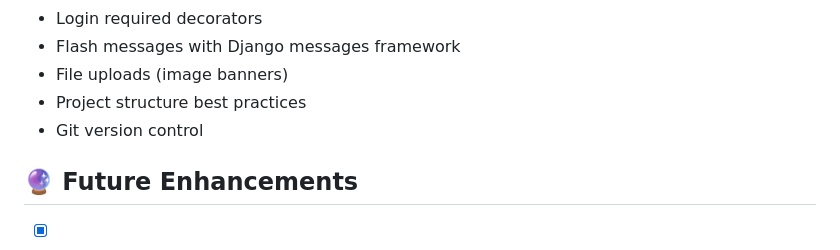
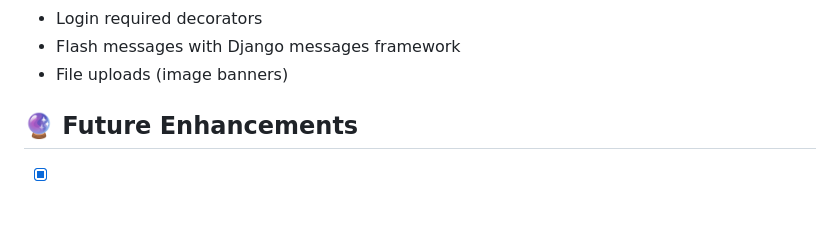
Before and after one commit to P4ndro/LearningDjango, a Markdown page: README.md, the part around the change. Drawn GitHub-style; blank space fills up the shorter version.

```diff
--- a/README.md
+++ b/README.md
@@ -128,8 +128,7 @@ myproject/
 - Login required decorators
 - Flash messages with Django messages framework
 - File uploads (image banners)
-- Project structure best practices
-- Git version control
+
 
 ## 🔮 Future Enhancements
 
```
